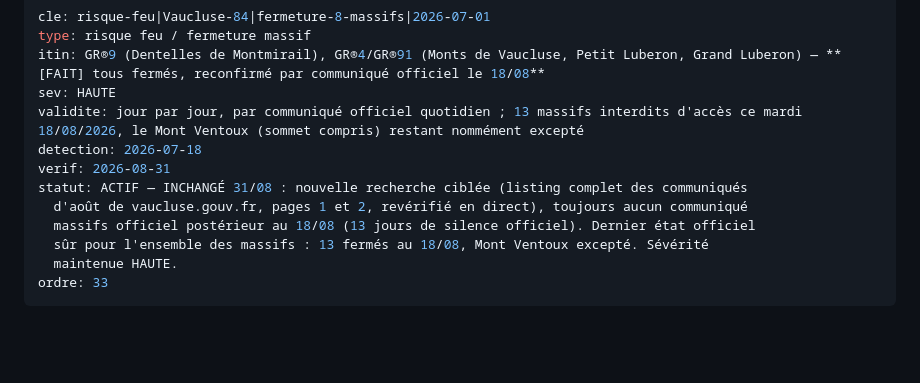
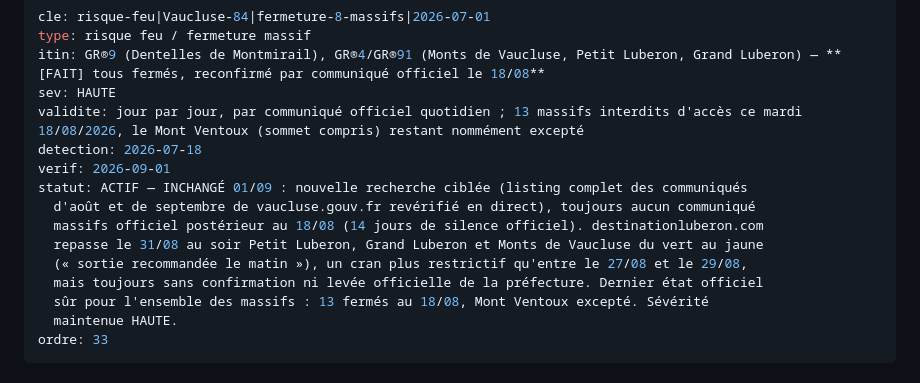
Before and after one commit to clementaes-omw/veille-sentiers-europe, a Markdown page: livrables/alertes/risque-feu--vaucluse-84--fermeture-8-massifs--2026-07-01.md, the part around one of its changes. GitHub-like rendering; blank space fills up the shorter version.

Commit message:
veille: digest du 2026-09-01 (9/10 - Vaucluse-84, vérification réelle)

```diff
--- a/livrables/alertes/risque-feu--vaucluse-84--fermeture-8-massifs--2026-07-01.md
+++ b/livrables/alertes/risque-feu--vaucluse-84--fermeture-8-massifs--2026-07-01.md
@@ -5,10 +5,13 @@ itin: GR®9 (Dentelles de Montmirail), GR®4/GR®91 (Monts de Vaucluse, Petit Lu
 sev: HAUTE
 validite: jour par jour, par communiqué officiel quotidien ; 13 massifs interdits d'accès ce mardi 18/08/2026, le Mont Ventoux (sommet compris) restant nommément excepté
 detection: 2026-07-18
-verif: 2026-08-31
-statut: ACTIF — INCHANGÉ 31/08 : nouvelle recherche ciblée (listing complet des communiqués
-  d'août de vaucluse.gouv.fr, pages 1 et 2, revérifié en direct), toujours aucun communiqué
-  massifs officiel postérieur au 18/08 (13 jours de silence officiel). Dernier état officiel
+verif: 2026-09-01
+statut: ACTIF — INCHANGÉ 01/09 : nouvelle recherche ciblée (listing complet des communiqués
+  d'août et de septembre de vaucluse.gouv.fr revérifié en direct), toujours aucun communiqué
+  massifs officiel postérieur au 18/08 (14 jours de silence officiel). destinationluberon.com
+  repasse le 31/08 au soir Petit Luberon, Grand Luberon et Monts de Vaucluse du vert au jaune
+  (« sortie recommandée le matin »), un cran plus restrictif qu'entre le 27/08 et le 29/08,
+  mais toujours sans confirmation ni levée officielle de la préfecture. Dernier état officiel
   sûr pour l'ensemble des massifs : 13 fermés au 18/08, Mont Ventoux excepté. Sévérité
   maintenue HAUTE.
 ordre: 33
```
Also changed, not shown: other parts of livrables/alertes/risque-feu--vaucluse-84--fermeture-8-massifs--2026-07-01.md (+2 -0 lines).
